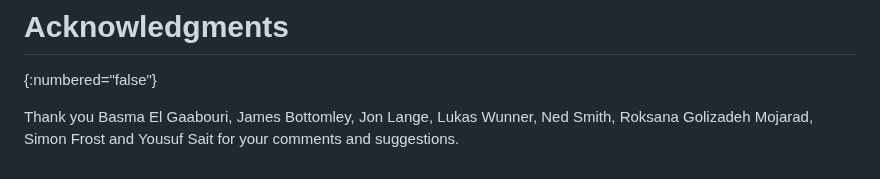
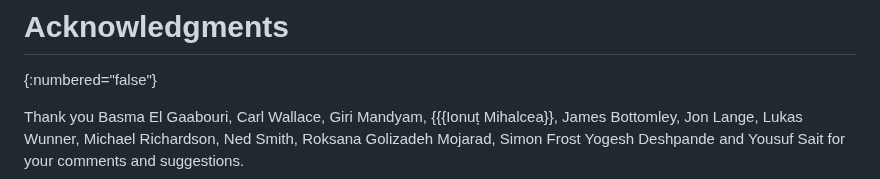
Before and after one commit to rats-device-attestation/draft-poirier-rats-eat-da, a Markdown page: draft-poirier-rats-eat-da.md, the part around the change. GitHub-like rendering.

Commit message:
acks
Signed-off-by: Thomas Fossati <thomas.fossati@linaro.org>

```diff
--- a/draft-poirier-rats-eat-da.md
+++ b/draft-poirier-rats-eat-da.md
@@ -500,12 +500,17 @@ The Veraison project's `ratsd` daemon is an example of this behaviour.
 
 Thank you
 Basma El Gaabouri,
+Carl Wallace,
+Giri Mandyam,
+{{{Ionuț Mihalcea}},
 James Bottomley,
 Jon Lange,
 Lukas Wunner,
+Michael Richardson,
 Ned Smith,
 Roksana Golizadeh Mojarad,
 Simon Frost
+Yogesh Deshpande
 and
 Yousuf Sait
 for your comments and suggestions.
```
